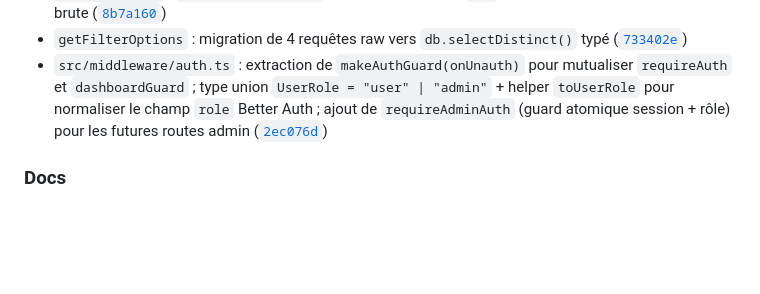
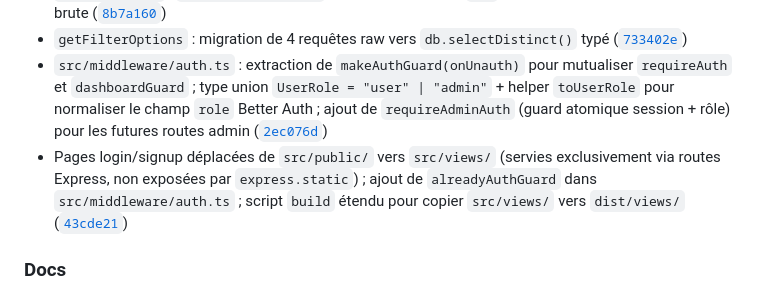
Before and after one commit to alex-robert-fr/entreprise-scrapper, a Markdown page: TECHNICAL_CHANGES.md, the part around the change. Drawn GitHub-style; blank space fills up the shorter version.

Commit message:
📝 docs: mettre à jour le CHANGELOG et le TECHNICAL_CHANGES

```diff
--- a/TECHNICAL_CHANGES.md
+++ b/TECHNICAL_CHANGES.md
@@ -15,6 +15,7 @@ and this project adheres to [Semantic Versioning](https://semver.org/spec/v2.0.0
 - `phoneUtils.ts` : `phoneTypeCondition` renvoie un fragment `SQL` Drizzle typé au lieu d'une string brute ([`8b7a160`](https://github.com/alex-robert-fr/entreprise-scrapper/commit/8b7a160))
 - `getFilterOptions` : migration de 4 requêtes raw vers `db.selectDistinct()` typé ([`733402e`](https://github.com/alex-robert-fr/entreprise-scrapper/commit/733402e))
 - `src/middleware/auth.ts` : extraction de `makeAuthGuard(onUnauth)` pour mutualiser `requireAuth` et `dashboardGuard` ; type union `UserRole = "user" | "admin"` + helper `toUserRole` pour normaliser le champ `role` Better Auth ; ajout de `requireAdminAuth` (guard atomique session + rôle) pour les futures routes admin ([`2ec076d`](https://github.com/alex-robert-fr/entreprise-scrapper/commit/2ec076d))
+- Pages login/signup déplacées de `src/public/` vers `src/views/` (servies exclusivement via routes Express, non exposées par `express.static`) ; ajout de `alreadyAuthGuard` dans `src/middleware/auth.ts` ; script `build` étendu pour copier `src/views/` vers `dist/views/` ([`43cde21`](https://github.com/alex-robert-fr/entreprise-scrapper/commit/43cde21))
 
 ### Docs
 
```
Also changed, not shown: CHANGELOG.md (+1 -0 lines).
